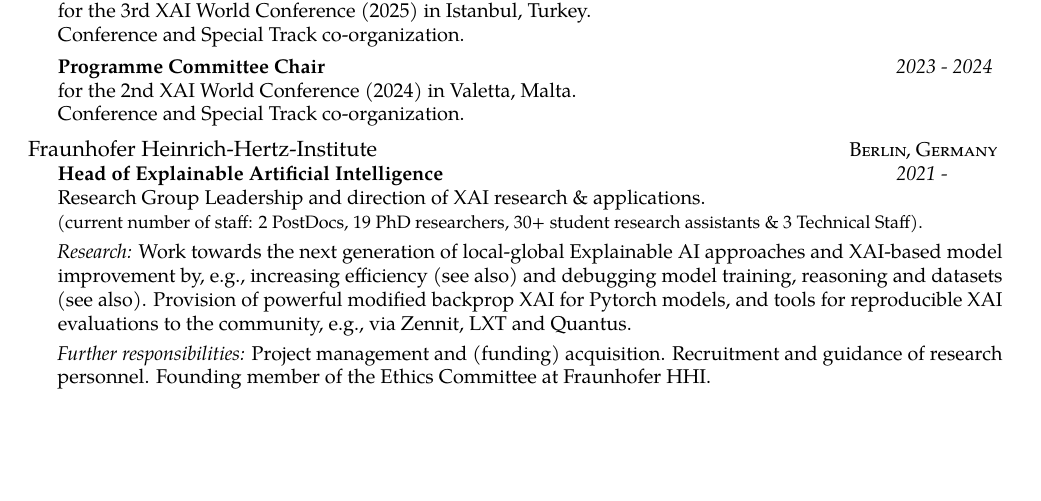
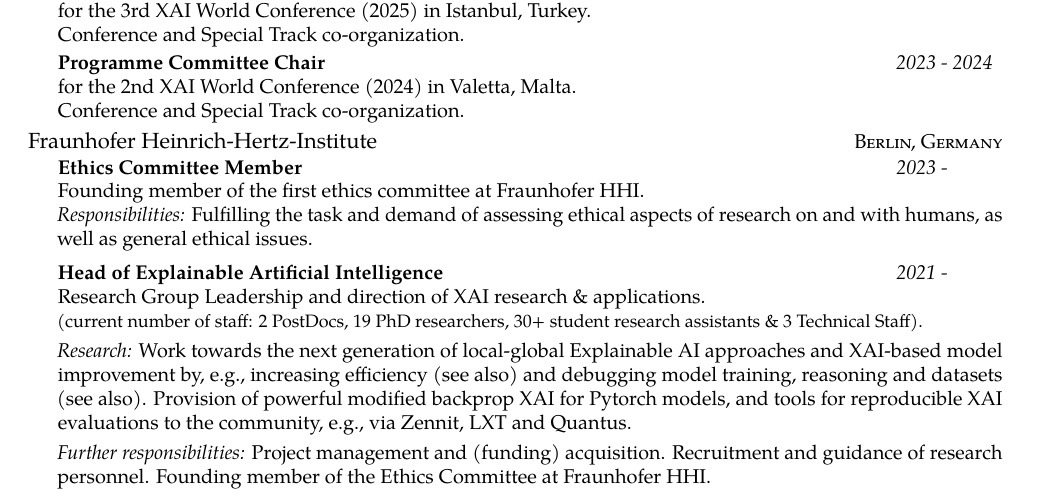
Before and after one commit to sebastian-lapuschkin-sideprojects/latex-cv, a LaTeX CV (cv.tex, which reads sections/workxp.tex): part of page 1 of 11, cut so that both start at the same text, the shorter picture padded with empty space. Compiled offline with pdfLaTeX.

Commit message:
adding ethics committee (founding) membership

```diff
--- a/sections/workxp.tex
+++ b/sections/workxp.tex
@@ -61,6 +61,31 @@
 {\href{https://www.hhi.fraunhofer.de/}{Fraunhofer Heinrich-Hertz-Institute}}%/\href{https://www.hhi.fraunhofer.de/}{\acr{HHI}}}
 {\textsc{Berlin, Germany}}
 {
+
+
+    \headedsubsection % Job title entry for the current employer
+    {Ethics Committee Member}
+    {2023 - \phantom{20xx}}%{Jan '19 -- Dec '20}
+    {
+        \bodytext{
+            Founding member of the first ethics committee at Fraunhofer HHI.
+
+
+             \ifdefined\shortcv
+               {}
+             \else
+               {
+
+                \emph{Responsibilities:} Fulfilling the task and demand of assessing ethical aspects of research on and with humans, as well as general ethical issues.
+
+                \vstep
+               }
+             \fi
+        }
+    }
+
+
+
     \headedsubsection
     {Head of Explainable Artificial Intelligence}
     {2021 - \phantom{20xx}}%{Jan '21 -- today}
```
